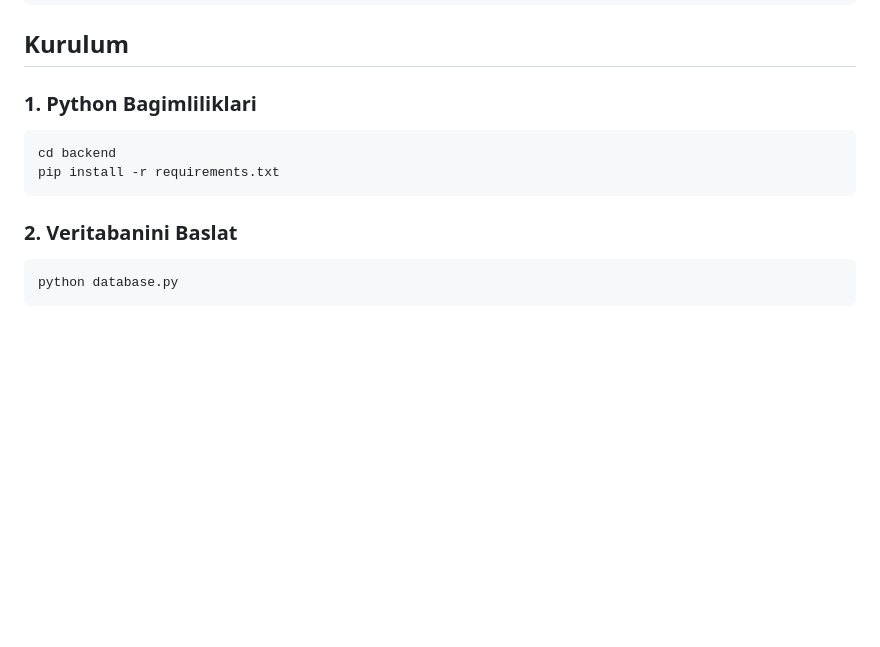
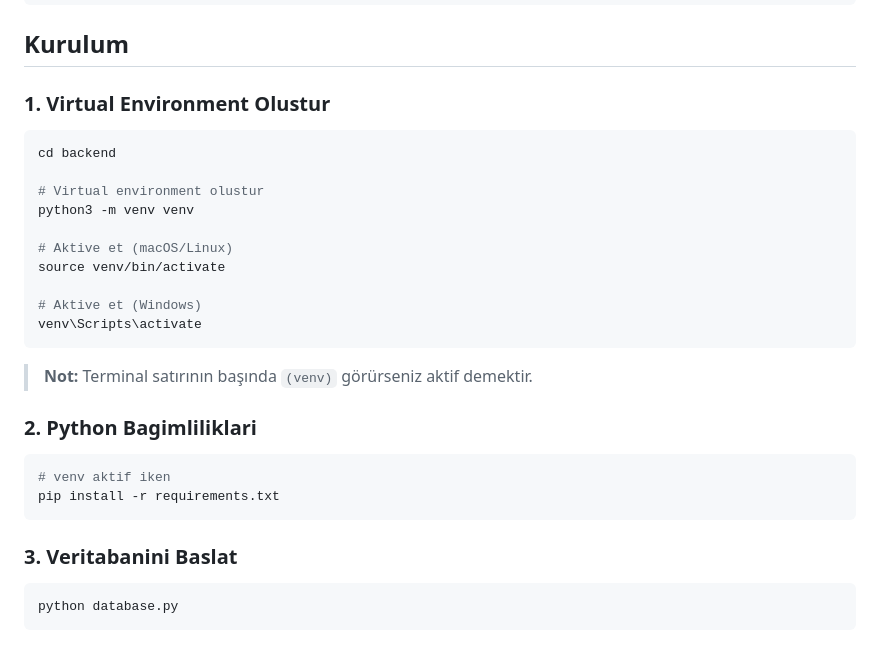
Before and after one commit to tural-musab/turbo-analytics, a Markdown page: README.md, the part around the change. GitHub-like rendering; blank space fills up the shorter version.

Commit message:
Add virtual environment setup instructions to README
- Add step-by-step venv creation guide
- Include activation commands for macOS/Linux and Windows
- Note about (venv) indicator in terminal

Co-Authored-By: Claude Opus 4.5 <noreply@anthropic.com>

````diff
--- a/README.md
+++ b/README.md
@@ -31,14 +31,31 @@ turbo-analytics/
 
 ## Kurulum
 
-### 1. Python Bagimliliklari
+### 1. Virtual Environment Olustur
 
 ```bash
 cd backend
+
+# Virtual environment olustur
+python3 -m venv venv
+
+# Aktive et (macOS/Linux)
+source venv/bin/activate
+
+# Aktive et (Windows)
+venv\Scripts\activate
+```
+
+> **Not:** Terminal satırının başında `(venv)` görürseniz aktif demektir.
+
+### 2. Python Bagimliliklari
+
+```bash
+# venv aktif iken
 pip install -r requirements.txt
 ```
 
-### 2. Veritabanini Baslat
+### 3. Veritabanini Baslat
 
 ```bash
 python database.py
````
